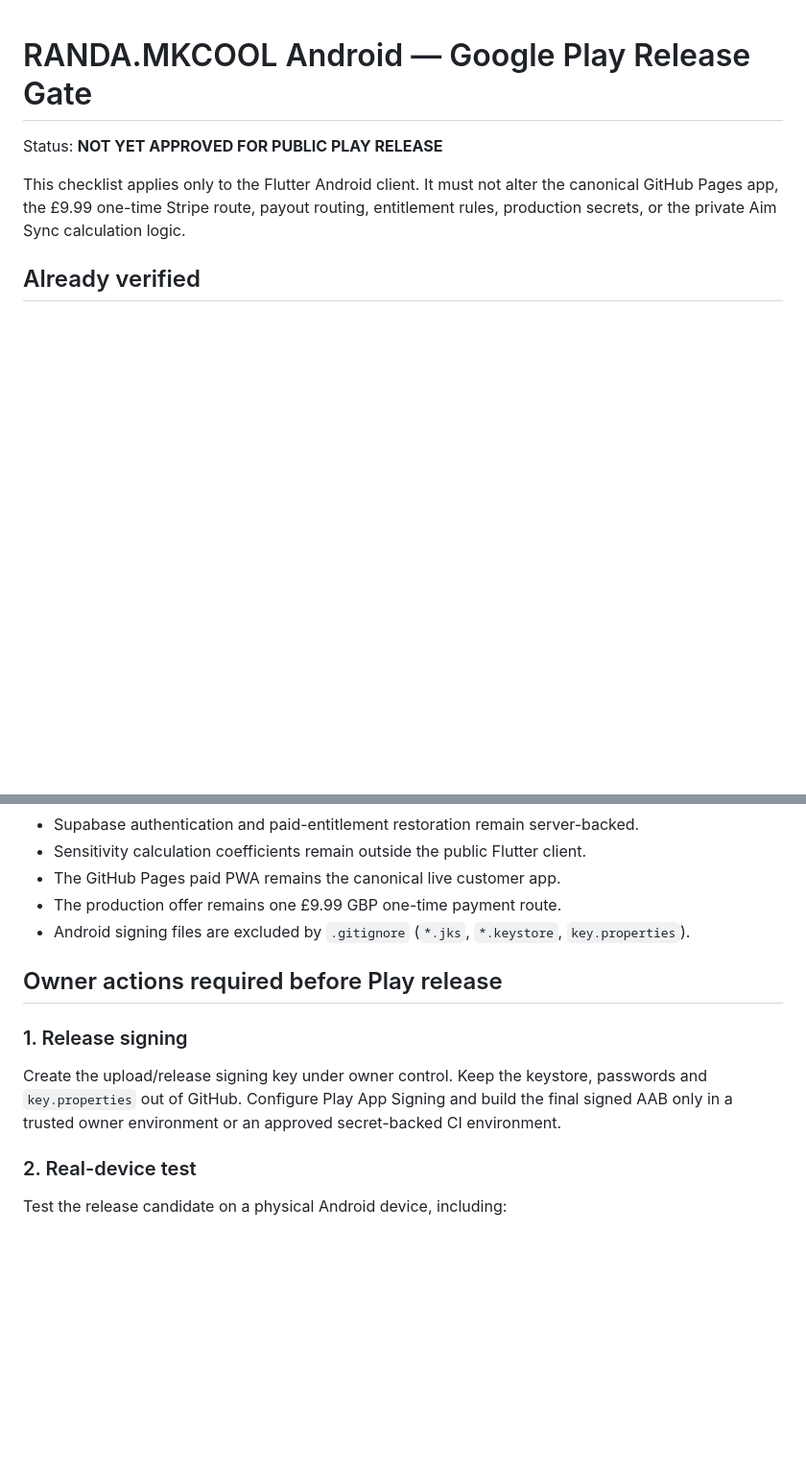
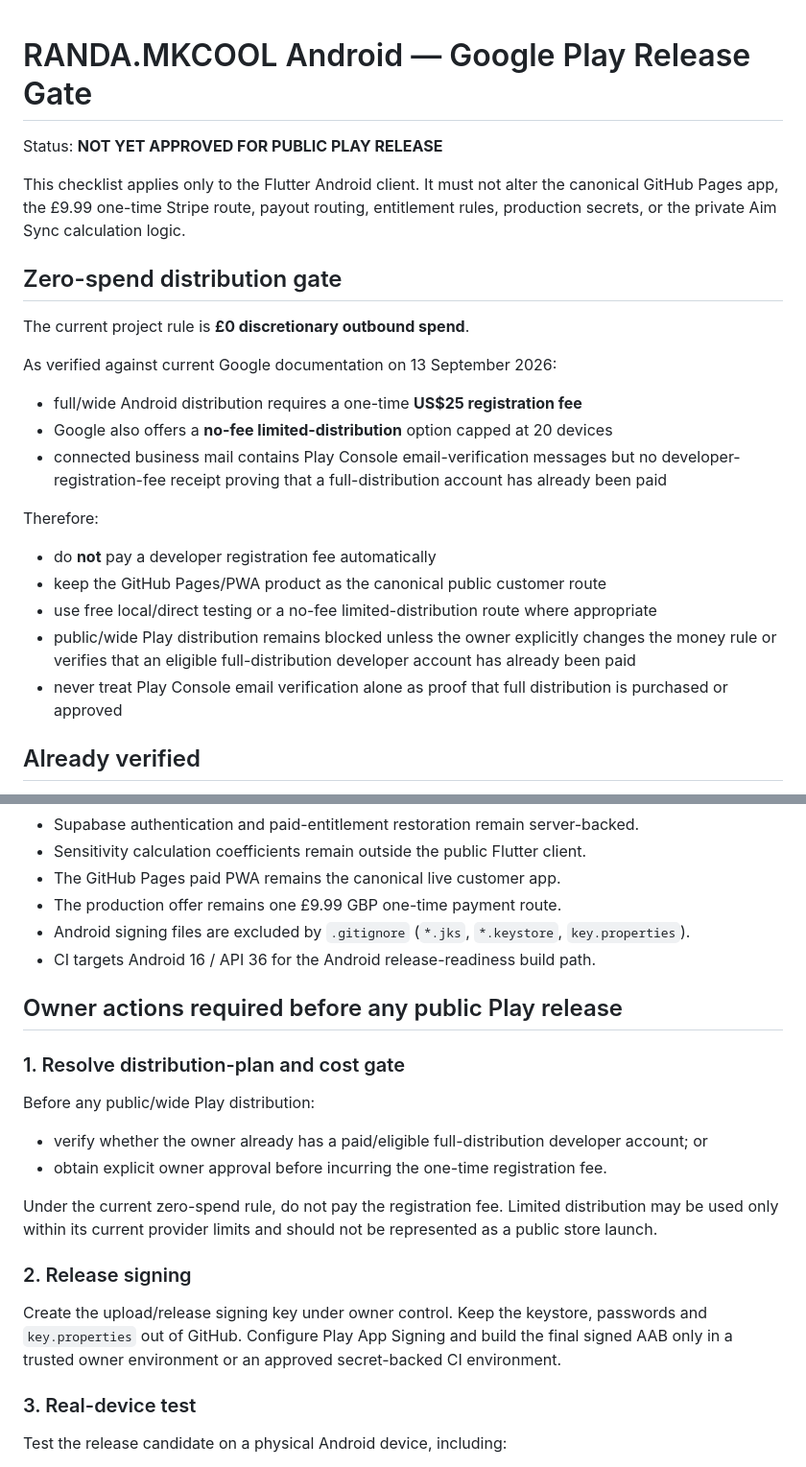
Before and after one commit to pmnow6851-cyber/Randa, a Markdown page: docs/ANDROID-PLAY-RELEASE-GATE.md, 2 parts joined by grey strips. Shown at 96% size. Drawn GitHub-style; blank space fills up the shorter version.

```diff
--- a/docs/ANDROID-PLAY-RELEASE-GATE.md
+++ b/docs/ANDROID-PLAY-RELEASE-GATE.md
@@ -3,6 +3,22 @@
 Status: **NOT YET APPROVED FOR PUBLIC PLAY RELEASE**
 
 This checklist applies only to the Flutter Android client. It must not alter the canonical GitHub Pages app, the £9.99 one-time Stripe route, payout routing, entitlement rules, production secrets, or the private Aim Sync calculation logic.
+
+## Zero-spend distribution gate
+
+The current project rule is **£0 discretionary outbound spend**.
+
+As verified against current Google documentation on 13 September 2026:
+- full/wide Android distribution requires a one-time **US$25 registration fee**
+- Google also offers a **no-fee limited-distribution** option capped at 20 devices
+- connected business mail contains Play Console email-verification messages but no developer-registration-fee receipt proving that a full-distribution account has already been paid
+
+Therefore:
+- do **not** pay a developer registration fee automatically
+- keep the GitHub Pages/PWA product as the canonical public customer route
+- use free local/direct testing or a no-fee limited-distribution route where appropriate
+- public/wide Play distribution remains blocked unless the owner explicitly changes the money rule or verifies that an eligible full-distribution developer account has already been paid
+- never treat Play Console email verification alone as proof that full distribution is purchased or approved
 
 ## Already verified
 
@@ -17,14 +33,23 @@ This checklist applies only to the Flutter Android client. It must not alter the
 - The GitHub Pages paid PWA remains the canonical live customer app.
 - The production offer remains one £9.99 GBP one-time payment route.
 - Android signing files are excluded by `.gitignore` (`*.jks`, `*.keystore`, `key.properties`).
+- CI targets Android 16 / API 36 for the Android release-readiness build path.
 
-## Owner actions required before Play release
+## Owner actions required before any public Play release
 
-### 1. Release signing
+### 1. Resolve distribution-plan and cost gate
+
+Before any public/wide Play distribution:
+- verify whether the owner already has a paid/eligible full-distribution developer account; or
+- obtain explicit owner approval before incurring the one-time registration fee.
+
+Under the current zero-spend rule, do not pay the registration fee. Limited distribution may be used only within its current provider limits and should not be represented as a public store launch.
+
+### 2. Release signing
 
 Create the upload/release signing key under owner control. Keep the keystore, passwords and `key.properties` out of GitHub. Configure Play App Signing and build the final signed AAB only in a trusted owner environment or an approved secret-backed CI environment.
 
-### 2. Real-device test
+### 3. Real-device test
 
 Test the release candidate on a physical Android device, including:
 
```
Also changed, not shown: other parts of docs/ANDROID-PLAY-RELEASE-GATE.md (+14 -13 lines).
